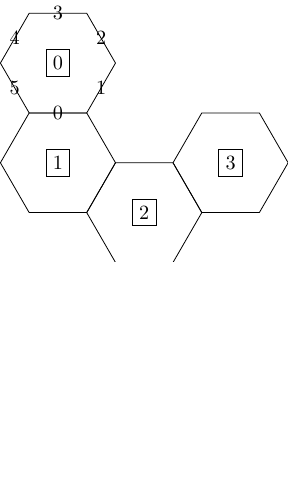
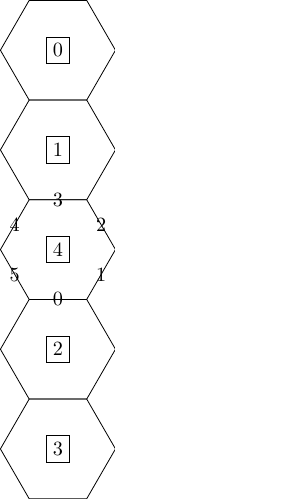
Before and after one commit to NikolaiNielsen/DromPy, a LaTeX figure (Drom.tex): the whole page, the shorter picture padded with empty space. Compiled offline with pdfLaTeX.

Commit message:
add remove functionality

```diff
--- a/Drom.tex
+++ b/Drom.tex
@@ -6,15 +6,17 @@
 \node[draw] at (0.5, 0.8660254037844386) {0};
 \draw (0.0, -1.7320508075688772) -- (1.0, -1.7320508075688772) -- (1.5, -0.8660254037844386) -- (1.0, 0.0) -- (0.0, 0.0) -- (-0.5, -0.8660254037844386)-- (0.0, -1.7320508075688772);
 \node[draw] at (0.5, -0.8660254037844386) {1};
-\draw (1.5, -2.598076211353316) -- (2.5, -2.598076211353316) -- (3.0, -1.7320508075688774) -- (2.5, -0.8660254037844388) -- (1.5, -0.8660254037844388) -- (1.0, -1.7320508075688774)-- (1.5, -2.598076211353316);
-\node[draw] at (2.0, -1.7320508075688774) {2};
-\draw (3.0, -1.7320508075688774) -- (4.0, -1.7320508075688774) -- (4.5, -0.8660254037844388) -- (4.0, -2.220446049250313e-16) -- (3.0, -2.220446049250313e-16) -- (2.5, -0.8660254037844388)-- (3.0, -1.7320508075688774);
-\node[draw] at (3.5, -0.8660254037844388) {3};
-\node at (0.5, 0.0) {0};
-\node at (1.25, 0.4330127018922193) {1};
-\node at (1.25, 1.299038105676658) {2};
-\node at (0.5, 1.7320508075688772) {3};
-\node at (-0.25, 1.299038105676658) {4};
-\node at (-0.25, 0.4330127018922193) {5};
+\draw (0.0, -5.196152422706632) -- (1.0, -5.196152422706632) -- (1.5, -4.330127018922194) -- (1.0, -3.464101615137755) -- (0.0, -3.464101615137755) -- (-0.5, -4.330127018922194)-- (0.0, -5.196152422706632);
+\node[draw] at (0.5, -4.330127018922194) {2};
+\draw (0.0, -6.928203230275509) -- (1.0, -6.928203230275509) -- (1.5, -6.06217782649107) -- (1.0, -5.196152422706632) -- (0.0, -5.196152422706632) -- (-0.5, -6.06217782649107)-- (0.0, -6.928203230275509);
+\node[draw] at (0.5, -6.06217782649107) {3};
+\draw (0.0, -3.4641016151377544) -- (1.0, -3.4641016151377544) -- (1.5, -2.598076211353316) -- (1.0, -1.7320508075688772) -- (0.0, -1.7320508075688772) -- (-0.5, -2.598076211353316)-- (0.0, -3.4641016151377544);
+\node[draw] at (0.5, -2.598076211353316) {4};
+\node at (0.5, -3.4641016151377544) {0};
+\node at (1.25, -3.031088913245535) {1};
+\node at (1.25, -2.1650635094610964) {2};
+\node at (0.5, -1.7320508075688772) {3};
+\node at (-0.25, -2.1650635094610964) {4};
+\node at (-0.25, -3.031088913245535) {5};
 \end{tikzpicture}
 \end{document}
```
Also changed, not shown: 1 other file.
